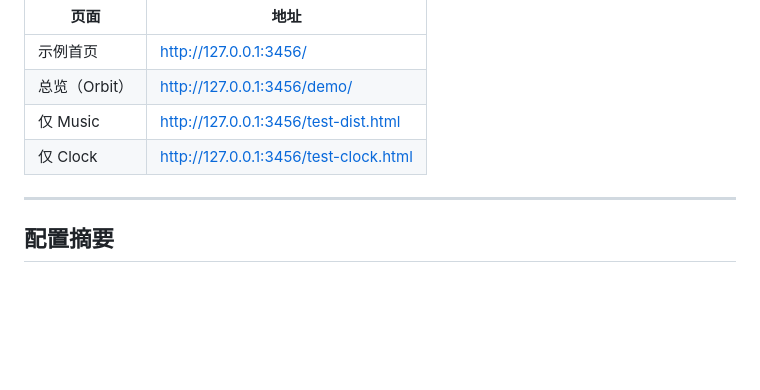
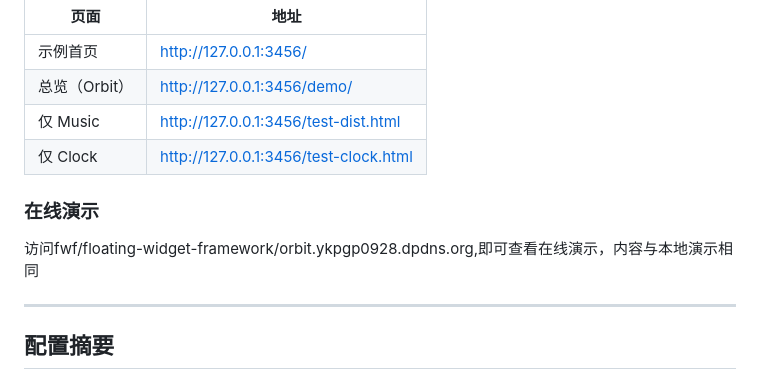
Before and after one commit to ykpgp0928/Orbit, a Markdown page: README.md, the part around the change. Drawn GitHub-style; blank space fills up the shorter version.

```diff
--- a/README.md
+++ b/README.md
@@ -100,6 +100,9 @@ npx --yes serve -p 3456 .
 | 仅 Music | http://127.0.0.1:3456/test-dist.html |
 | 仅 Clock | http://127.0.0.1:3456/test-clock.html |
 
+### 在线演示
+访问fwf/floating-widget-framework/orbit.ykpgp0928.dpdns.org,即可查看在线演示，内容与本地演示相同
+
 ---
 
 ## 配置摘要
```
